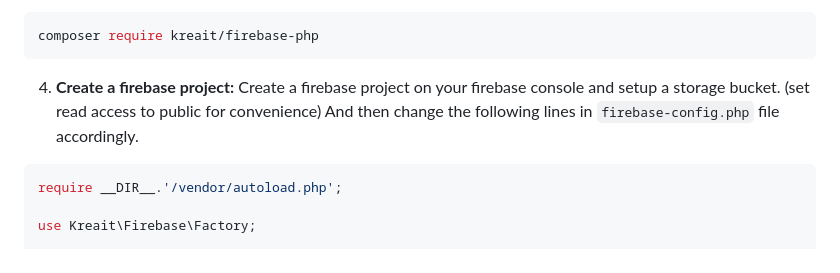
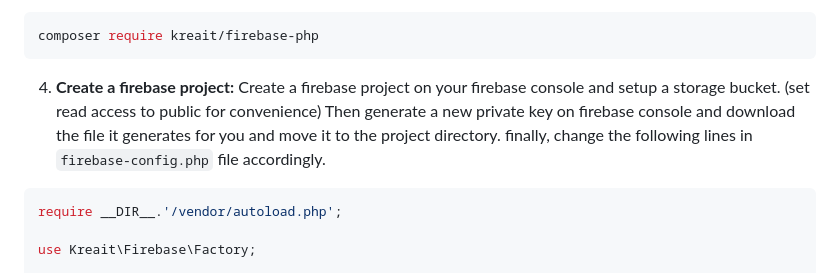
Before and after one commit to DilanSriyantha/red-dine-web-application, a Markdown page: README.md, the part around the change. Rendered like a GitHub page.

````diff
--- a/README.md
+++ b/README.md
@@ -66,7 +66,7 @@ git clone https://github.com/yourusername/reddine.git
 composer require kreait/firebase-php
 ```
 
-4. **Create a firebase project:** Create a firebase project on your firebase console and setup a storage bucket. (set read access to public for convenience) And then change the following lines in `firebase-config.php` file accordingly.
+4. **Create a firebase project:** Create a firebase project on your firebase console and setup a storage bucket. (set read access to public for convenience) Then generate a new private key on firebase console and download the file it generates for you and move it to the project directory. finally, change the following lines in `firebase-config.php` file accordingly.
 ```php
 require __DIR__.'/vendor/autoload.php';
 
````
